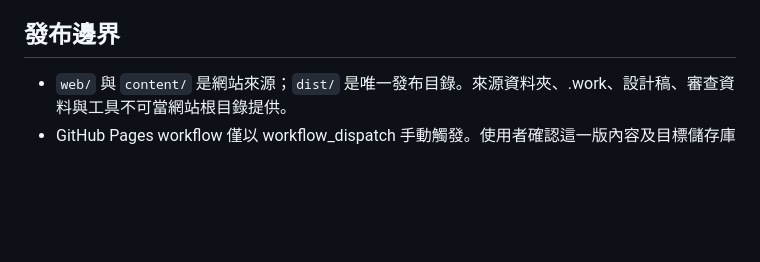
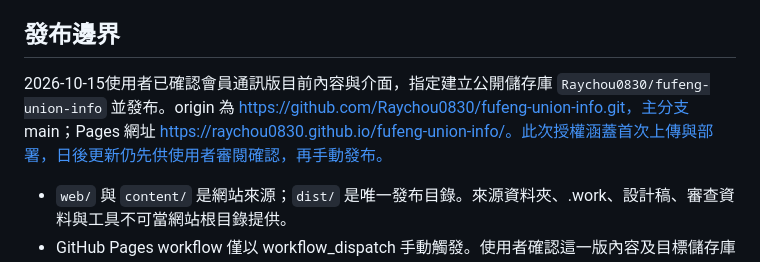
Before and after one commit to Raychou0830/fufeng-union-info, a Markdown page: AGENTS.md, the part around the change. Rendered like a GitHub page; blank space fills up the shorter version.

```diff
--- a/AGENTS.md
+++ b/AGENTS.md
@@ -22,6 +22,8 @@
 
 ## 發布邊界
 
+2026-10-15使用者已確認會員通訊版目前內容與介面，指定建立公開儲存庫 `Raychou0830/fufeng-union-info` 並發布。origin 為 https://github.com/Raychou0830/fufeng-union-info.git，主分支 main；Pages 網址 https://raychou0830.github.io/fufeng-union-info/。此次授權涵蓋首次上傳與部署，日後更新仍先供使用者審閱確認，再手動發布。
+
 - `web/` 與 `content/` 是網站來源；`dist/` 是唯一發布目錄。來源資料夾、.work、設計稿、審查資料與工具不可當網站根目錄提供。
 - GitHub Pages workflow 僅以 workflow_dispatch 手動觸發。使用者確認這一版內容及目標儲存庫後才推送或觸發發布。
 - 不儲存 GitHub token、登入憑證或會員名單在專案及前端。
```
Also changed, not shown: README.md (+7 -4 lines).
